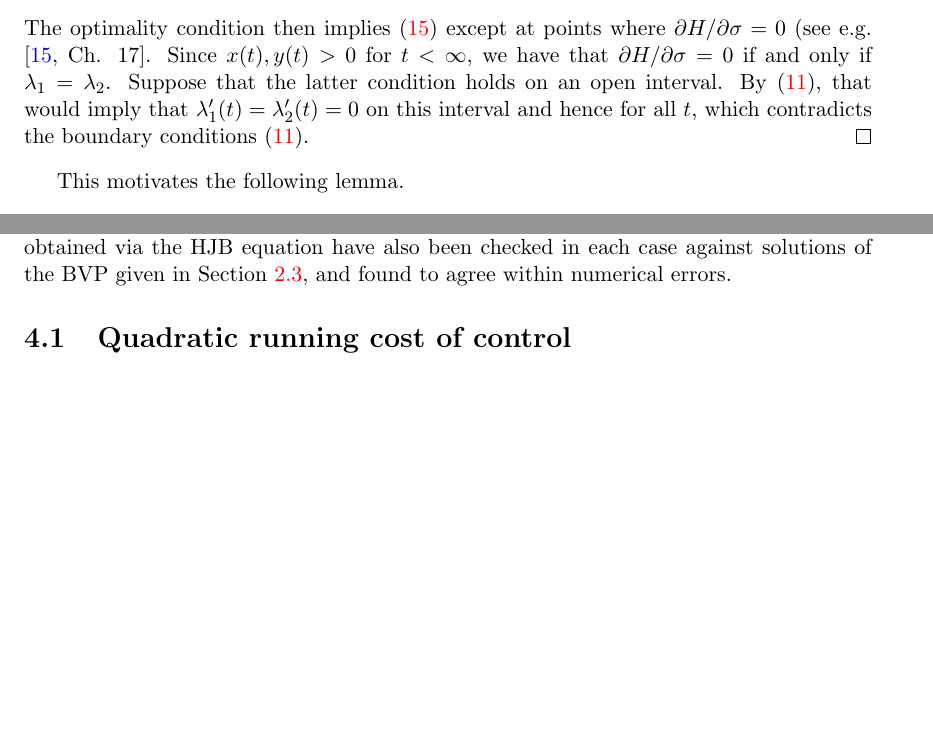
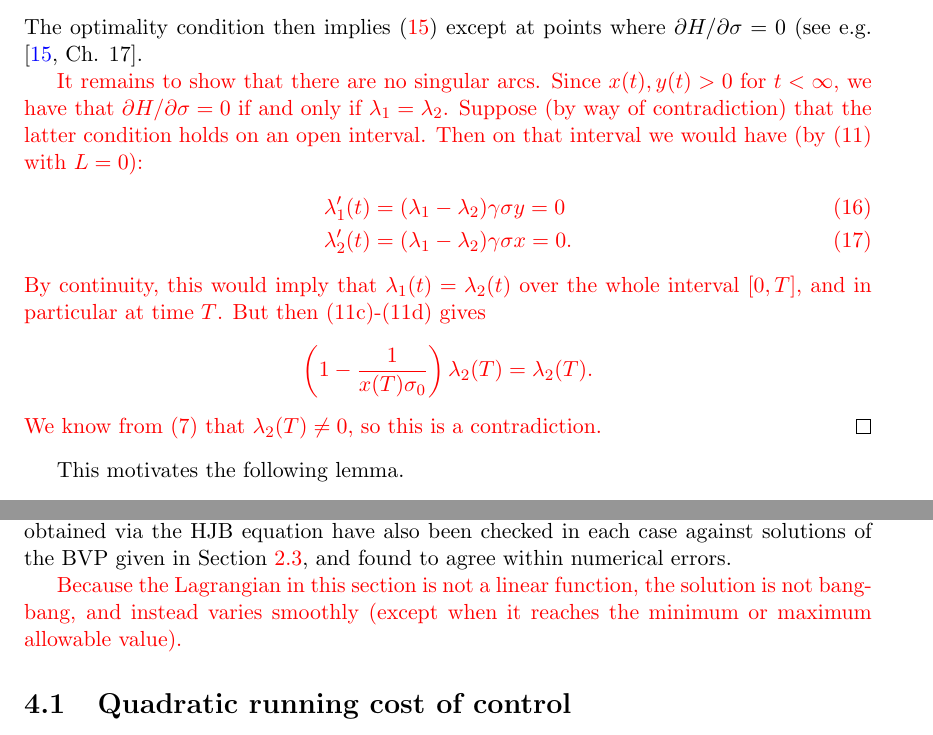
Before and after one commit to yousefalamri55/SIR_control, a LaTeX document (one_pop/optimal_intervention.tex): two parts of pages 9 and 14 of 22, joined at a grey line, cut so that both start at the same text, the shorter picture padded with empty space. Compiled offline with pdfLaTeX.

Commit message:
Improvements based on referee comments.

```diff
--- a/one_pop/optimal_intervention.tex
+++ b/one_pop/optimal_intervention.tex
@@ -498,10 +498,25 @@ $$
 $$
 The optimality condition then implies \eqref{eq:switch} except at points where $\partial H/\partial \sigma=0$
 (see e.g. \cite[Ch. 17]{lenhart2007optimal}.
+
+{\color{red}
+It remains to show that there are no singular arcs.
 Since $x(t),y(t) >0$ for $t<\infty$, we have that $\partial H/\partial \sigma=0$
-if and only if $\lambda_1=\lambda_2$.  Suppose that the latter condition holds on
-an open interval.  By \eqref{lambda-odes}, that would imply that $\lambda_1'(t) = \lambda_2'(t)=0$ on this
-interval and hence for all $t$, which contradicts the boundary conditions \eqref{lambda-odes}.
+if and only if $\lambda_1=\lambda_2$.  Suppose (by way of contradiction) that
+the latter condition holds on an open interval.  Then on that interval we would
+have (by \eqref{lambda-odes} with $L=0$):
+\begin{align}
+\lambda_1'(t) & = (\lambda_1-\lambda_2)\gamma\sigma y = 0 \\
+\lambda_2'(t) & = (\lambda_1-\lambda_2)\gamma\sigma x = 0.
+\end{align}
+By continuity, this would imply that $\lambda_1(t)=\lambda_2(t)$ over
+the whole interval $[0,T]$, and in particular at time $T$.
+But then \eqref{bc1}-\eqref{bc2} gives
+$$
+\left(1-\frac{1}{x(T)\Rnot}\right)\lambda_2(T) = \lambda_2(T).
+$$
+We know from \eqref{xinf-grad} that $\lambda_2(T)\ne 0$, so this
+is a contradiction.}
 \end{proof}
 
 This motivates the following lemma.
@@ -696,6 +711,12 @@ apply an upwind numerical method to compute approximate solutions.
 The numerical solutions obtained via the HJB equation have also been checked in each case
 against solutions of the BVP given in Section \ref{sec:pmp}, and found to
 agree within numerical errors.
+
+{\color{red}
+Because the Lagrangian in this section is not a linear function, the
+solution is not bang-bang, and instead varies smoothly (except when it
+reaches the minimum or maximum allowable value).
+}
 
 
 \subsection{Quadratic running cost of control}
```
Also changed, not shown: one_pop/optimal_intervention.tex (4 more changed lines).
